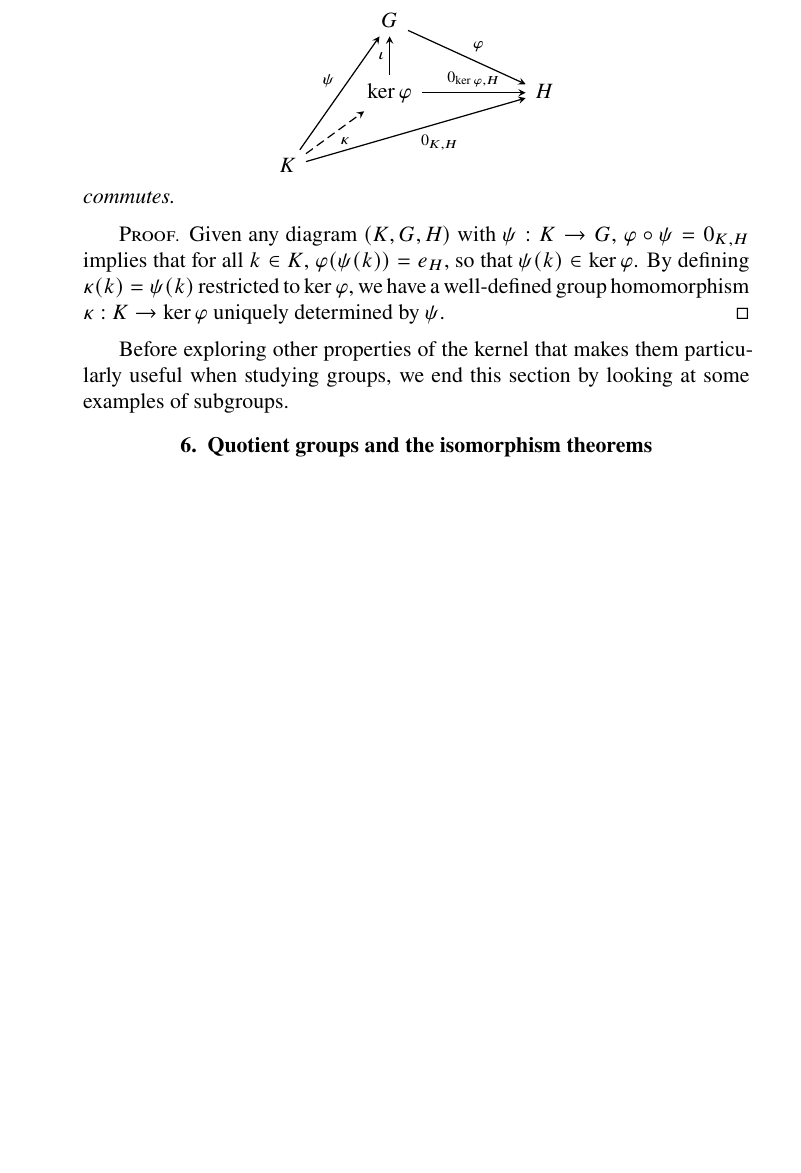
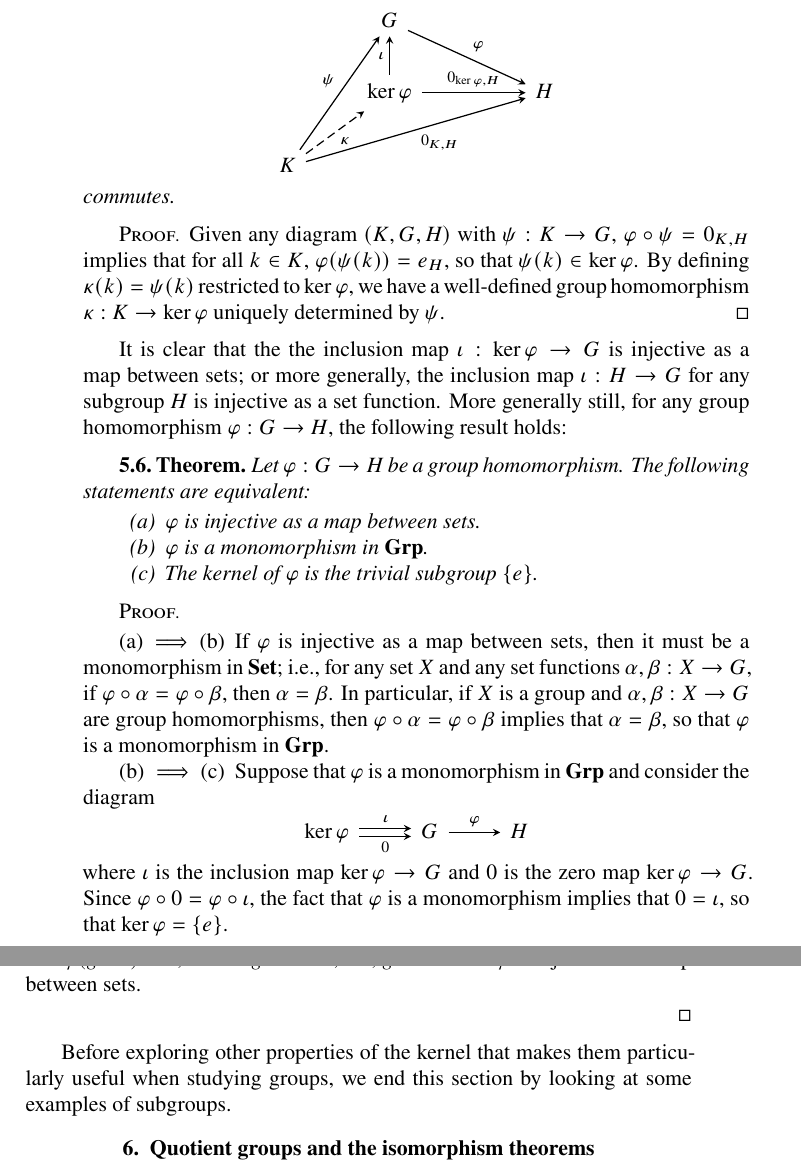
Before and after one commit to roelchristian/algebra-reviewer, a LaTeX thesis (algebra.tex, which reads ch/groups.tex): part of page 61 of 74 before the commit and two parts of pages 61 and 62 of 76 after it, the two joined at a grey line, cut so that both start at the same text, the shorter picture padded with empty space. Compiled offline with XeLaTeX.

Commit message:
Injectivity and kernels

```diff
--- a/ch/groups.tex
+++ b/ch/groups.tex
@@ -1779,6 +1779,51 @@ property:
     \ker \phi\) uniquely determined by \(\psi\).
 \end{proof}
 
+
+It is clear that the the inclusion map \(\iota: \ker \phi \to G\) is injective
+as a map between sets; or more generally, the inclusion map \(\iota: H \to G\)
+for any subgroup \(H\) is injective as a set function. More generally still, for
+any group homomorphism \(\phi: G \to H\), the following result holds:
+
+\begin{theorem}
+    Let \(\phi: G \to H\) be a group homomorphism. The following statements are
+    equivalent:
+    \begin{enumerate}[label=(\alph*)]
+        \item \(\phi\) is injective as a map between sets.
+        \item \(\phi\) is a monomorphism in \(\Grp\).
+        \item The kernel of \(\phi\) is the trivial subgroup \(\{e\}\).
+    \end{enumerate}
+\end{theorem}
+
+\begin{proof}\(\)
+
+    \begin{enumerate}[wide]
+        \item[(a) \(\implies\) (b)] If \(\phi\) is injective as a map between
+        sets, then it must be a monomorphism in \(\Set\); i.e., for any set
+        \(X\) and any set functions \(\alpha, \beta: X \to G\), if \(\phi \circ
+        \alpha = \phi \circ \beta\), then \(\alpha = \beta\). In particular, if
+        \(X\) is a group and \(\alpha, \beta: X \to G\) are group homomorphisms,
+        then \(\phi \circ \alpha = \phi \circ \beta\) implies that \(\alpha =
+        \beta\), so that \(\phi\) is a monomorphism in \(\Grp\).
+
+        \item[(b) \(\implies\) (c)] Suppose that \(\phi\) is a monomorphism in
+        \(\Grp\) and consider the diagram
+        \[
+        \begin{tikzcd}
+            \ker\phi\arrow[r,shift left=2pt,"\iota"]\arrow[r,shift right=2pt,"0", swap] &  G \arrow[r,"\phi"] & H
+        \end{tikzcd}\]
+        where \(\iota\) is the inclusion map \(\ker\phi \to G\) and \(0\) is the
+        zero map \(\ker\phi \to G\). Since \(\phi \circ 0 = \phi \circ \iota\),
+        the fact that \(\phi\) is a monomorphism implies that \(0 = \iota\), so
+        that \(\ker\phi = \{e\}\).
+
+        \item[(c) \(\implies\) (a)] If \(\ker\phi = \{e\}\), then for any \(g, h
+        \in G\), \(\phi(g) = \phi(h)\) implies that \(\phi(gh\inv) = e\), so
+        that \(gh\inv = e\), i.e., \(g = h\). Thus \(\phi\) is injective as a
+        map between sets.
+    \end{enumerate}
+\end{proof}
+
 Before exploring other properties of the kernel that makes them particularly
 useful when studying groups, we end this section by looking at some examples of
 subgroups.
```
